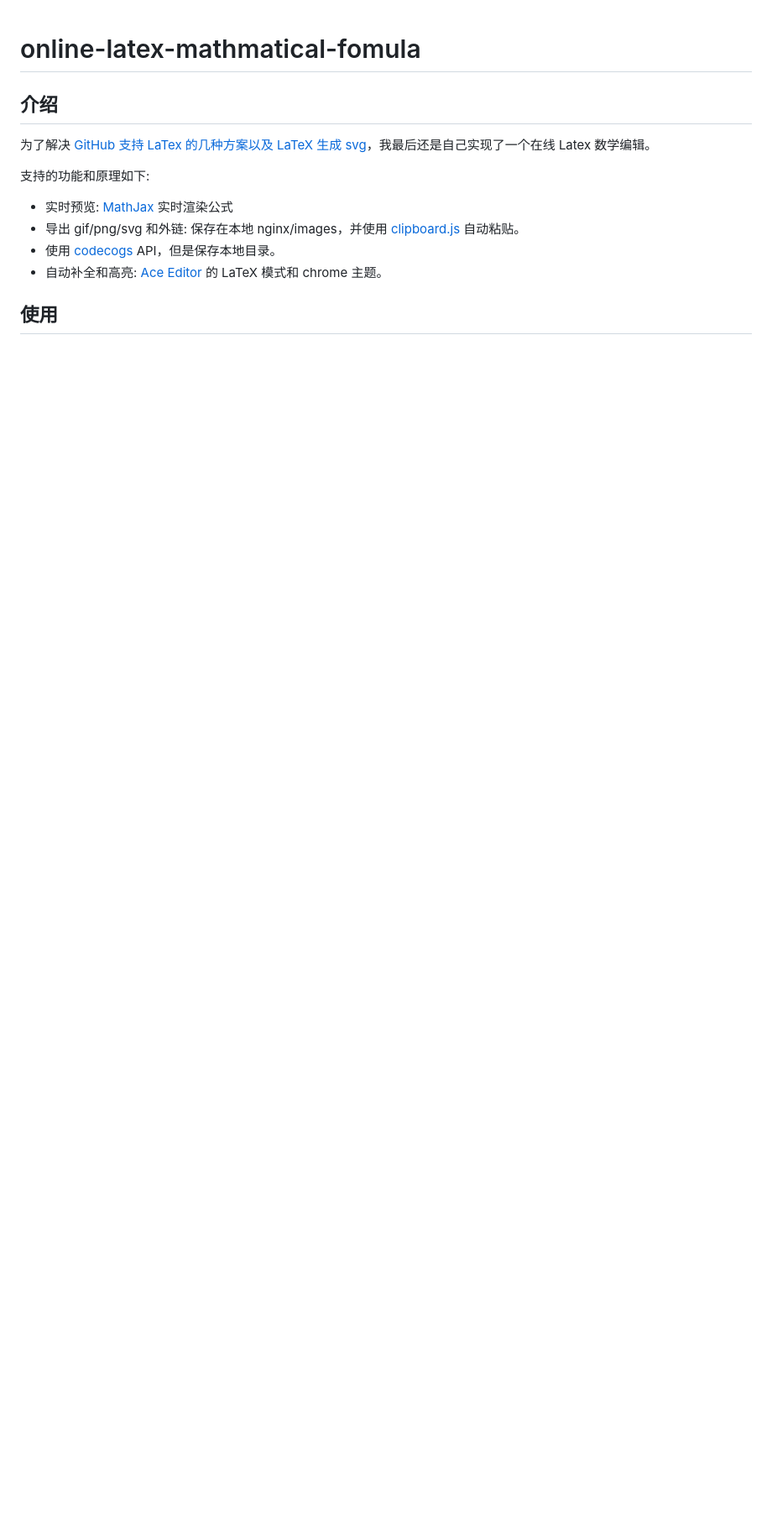
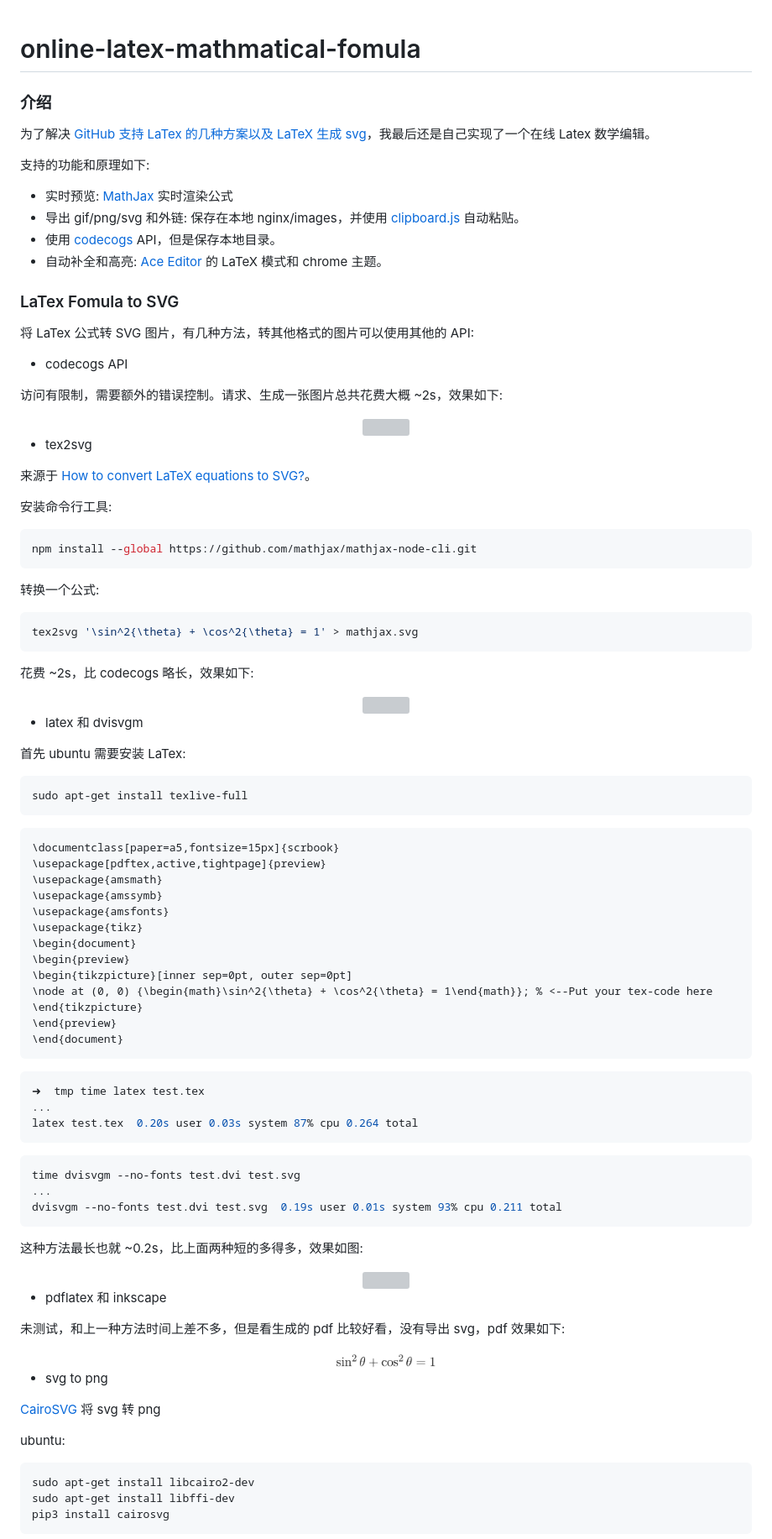
Before and after one commit to Hzzone-Archives/online-latex-mathmatical-fomula, a Markdown page: README.md, the part around the change printed below. Shown: that part at 84% size. GitHub-like rendering; pictures changed too: images/pdflatex.jpg (added); blank space fills up the shorter version; grey boxes are pictures that could not be loaded.

````diff
--- a/README.md
+++ b/README.md
@@ -1,6 +1,6 @@
 # online-latex-mathmatical-fomula
 
-## 介绍
+### 介绍
 为了解决 [GitHub 支持 LaTex 的几种方案以及 LaTeX 生成 svg](https://github.com/Hzzone/Hzzone.github.io/issues/7)，我最后还是自己实现了一个在线 Latex 数学编辑。
 
 支持的功能和原理如下:
@@ -9,4 +9,93 @@
 * 使用 [codecogs](http://www.codecogs.com/latex/eqneditor.php) API，但是保存本地目录。
 * 自动补全和高亮: [Ace Editor](https://ace.c9.io/) 的 LaTeX 模式和 chrome 主题。
 
-## 使用
+### LaTex Fomula to SVG
+将 LaTex 公式转 SVG 图片，有几种方法，转其他格式的图片可以使用其他的 API:
+* codecogs API
+
+访问有限制，需要额外的错误控制。请求、生成一张图片总共花费大概 ~2s，效果如下:
+
+<div align="center">
+    <img src="images/codecogs.svg" height="16px"/>
+</div>
+
+* tex2svg
+
+来源于 [How to convert LaTeX equations to SVG?](https://askubuntu.com/questions/33196/how-to-convert-latex-equations-to-svg)。
+
+安装命令行工具:
+
+```shell
+npm install --global https://github.com/mathjax/mathjax-node-cli.git
+```
+
+转换一个公式:
+
+```shell
+tex2svg '\sin^2{\theta} + \cos^2{\theta} = 1' > mathjax.svg
+```
+花费 ~2s，比 codecogs 略长，效果如下:
+
+<div align="center">
+    <img src="images/mathjax.svg" height="16px"/>
+</div>
+
+* latex 和 dvisvgm
+
+首先 ubuntu 需要安装 LaTex:
+
+```shell
+sudo apt-get install texlive-full
+```
+
+```latex
+\documentclass[paper=a5,fontsize=15px]{scrbook}
+\usepackage[pdftex,active,tightpage]{preview}
+\usepackage{amsmath}
+\usepackage{amssymb}
+\usepackage{amsfonts}
+\usepackage{tikz}
+\begin{document}
+\begin{preview}
+\begin{tikzpicture}[inner sep=0pt, outer sep=0pt]
+\node at (0, 0) {\begin{math}\sin^2{\theta} + \cos^2{\theta} = 1\end{math}}; % <--Put your tex-code here
+\end{tikzpicture}
+\end{preview}
+\end{document}
+```
+
+```shell
+➜  tmp time latex test.tex
+...
+latex test.tex  0.20s user 0.03s system 87% cpu 0.264 total
+```
+```shell
+time dvisvgm --no-fonts test.dvi test.svg
+...
+dvisvgm --no-fonts test.dvi test.svg  0.19s user 0.01s system 93% cpu 0.211 total
+```
+这种方法最长也就 ~0.2s，比上面两种短的多得多，效果如图:
+
+<div align="center" style="height: 16px;">
+    <img src="images/dvisvgm.svg" height="16px"/>
+</div>
+
+* pdflatex 和 inkscape
+
+未测试，和上一种方法时间上差不多，但是看生成的 pdf 比较好看，没有导出 svg，pdf 效果如下:
+
+<div align="center" style="height: 16px;">
+    <img src="images/pdflatex.jpg" height="16px"/>
+</div>
+
+* svg to png
+
+[CairoSVG](https://cairosvg.org/) 将 svg 转 png
+
+ubuntu:
+```
+sudo apt-get install libcairo2-dev
+sudo apt-get install libffi-dev
+pip3 install cairosvg
+```
+
````
Also changed, not shown: other parts of README.md (+27 -0 lines), 13 other files.
